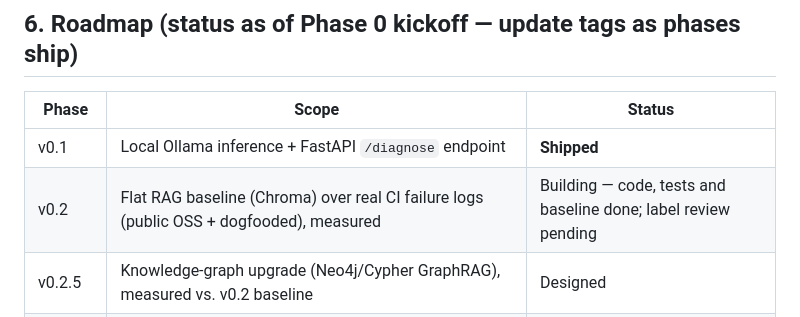
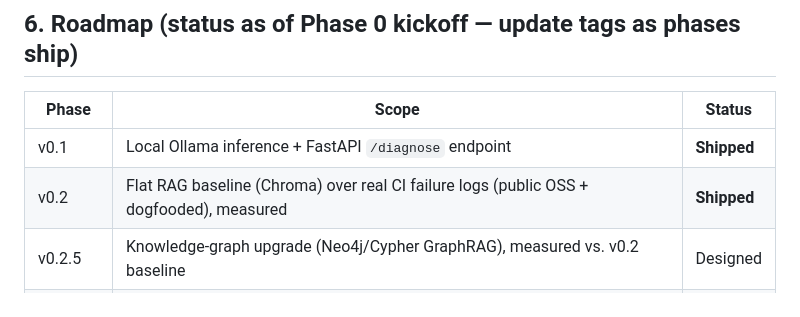
Before and after one commit to SreyaThota/pipeline-medic, a Markdown page: CLAUDE.md, the part around the change. GitHub-like rendering.

```diff
--- a/CLAUDE.md
+++ b/CLAUDE.md
@@ -144,7 +144,7 @@ pipeline-medic/
 | Phase | Scope | Status |
 |---|---|---|
 | v0.1 | Local Ollama inference + FastAPI `/diagnose` endpoint | **Shipped** |
-| v0.2 | Flat RAG baseline (Chroma) over real CI failure logs (public OSS + dogfooded), measured | Building — code, tests and baseline done; label review pending |
+| v0.2 | Flat RAG baseline (Chroma) over real CI failure logs (public OSS + dogfooded), measured | **Shipped** |
 | v0.2.5 | Knowledge-graph upgrade (Neo4j/Cypher GraphRAG), measured vs. v0.2 baseline | Designed |
 | v0.3 | Action Agent + MCP tools, dry-run by default, adversarial guardrail tests | Designed |
 | v0.4 | Full LangGraph agent graph (Parser → Diagnosis → Classifier → Action), checkpointed | Designed |
```
Also changed, not shown: README.md (+3 -3 lines).
